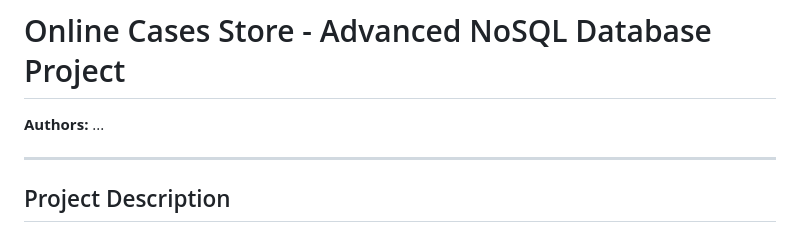
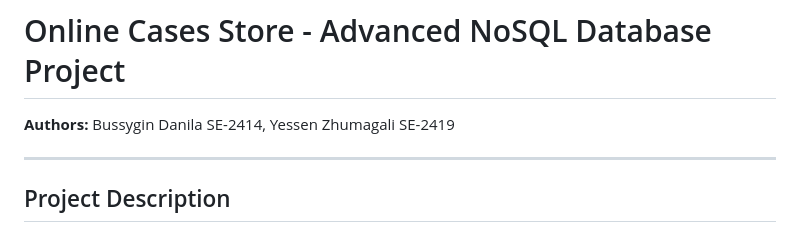
Before and after one commit to danilrey/Online_Store, a Markdown page: README.md, the part around the change. Rendered like a GitHub page.

Commit message:
add authors, in the authors section README file

```diff
--- a/README.md
+++ b/README.md
@@ -1,6 +1,7 @@
 # Online Cases Store - Advanced NoSQL Database Project
 
-**Authors:** ...
+**Authors:**
+Bussygin Danila SE-2414, Yessen Zhumagali SE-2419
 
 ---
 
```
